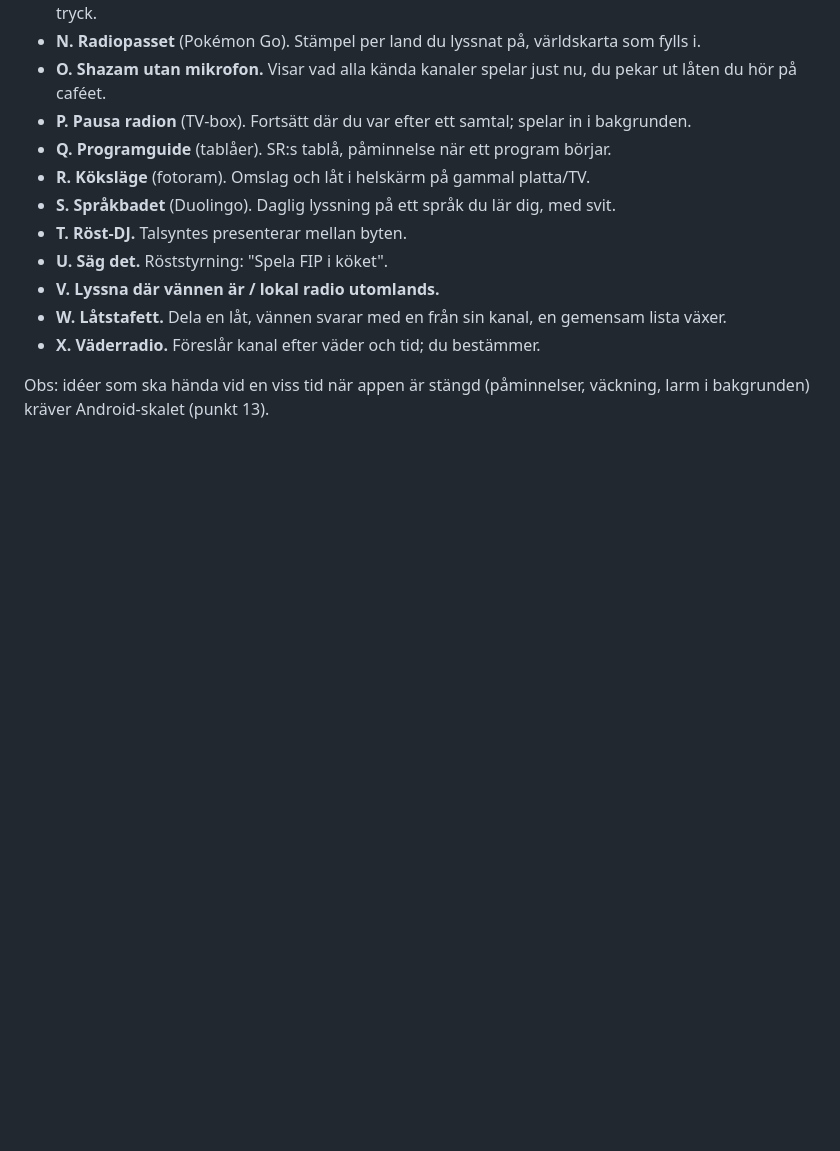
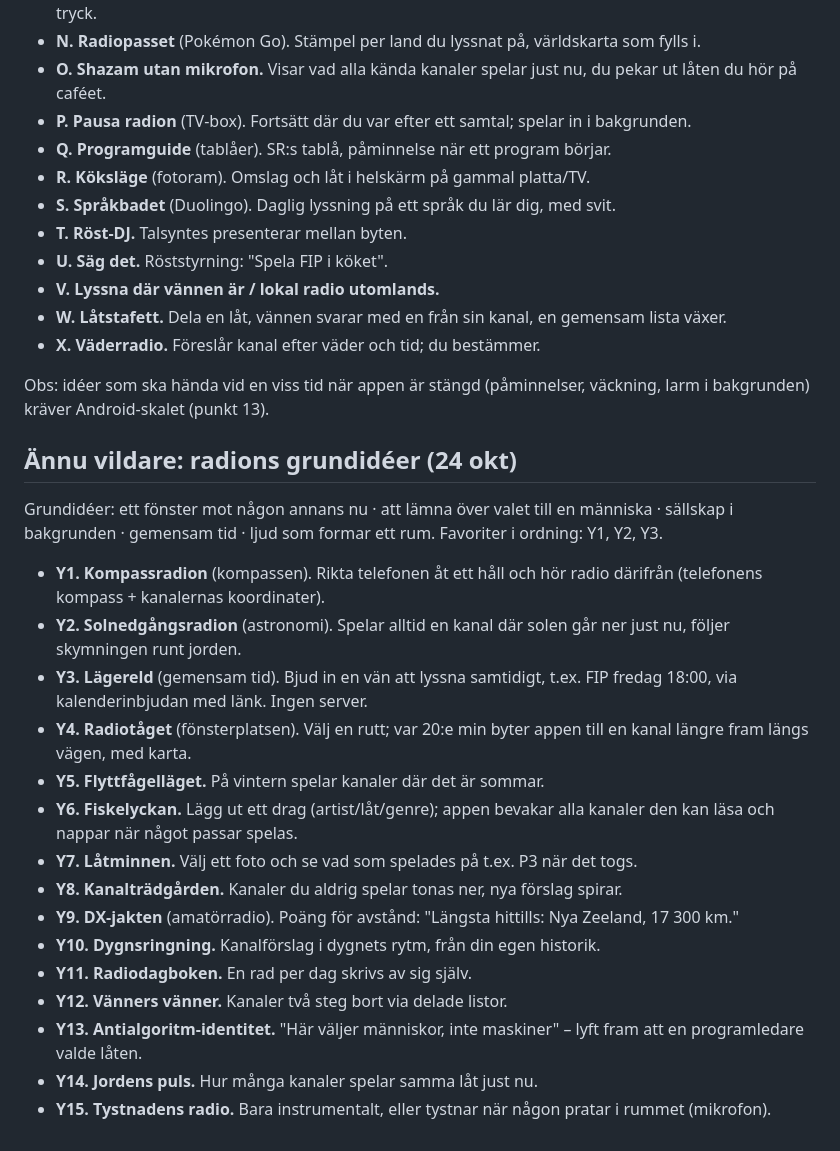
Before and after one commit to johronski/RadioCast, a Markdown page: ANDRINGSFORSLAG.md, the part around the change. Drawn GitHub-style; blank space fills up the shorter version.

Commit message:
Ändringsförslag: ännu vildare idéer
Co-Authored-By: Claude Opus 5.5 <noreply@anthropic.com>
Claude-Session: https://claude.ai/code/session_014WrhXJ9qiGtKLPSC4baYmJ

```diff
--- a/ANDRINGSFORSLAG.md
+++ b/ANDRINGSFORSLAG.md
@@ -57,3 +57,22 @@ Favoriter i ordning: I, J, K.
 - **X. Väderradio.** Föreslår kanal efter väder och tid; du bestämmer.
 
 Obs: idéer som ska hända vid en viss tid när appen är stängd (påminnelser, väckning, larm i bakgrunden) kräver Android-skalet (punkt 13).
+
+## Ännu vildare: radions grundidéer (24 okt)
+Grundidéer: ett fönster mot någon annans nu · att lämna över valet till en människa · sällskap i bakgrunden · gemensam tid · ljud som formar ett rum.
+Favoriter i ordning: Y1, Y2, Y3.
+- **Y1. Kompassradion** (kompassen). Rikta telefonen åt ett håll och hör radio därifrån (telefonens kompass + kanalernas koordinater).
+- **Y2. Solnedgångsradion** (astronomi). Spelar alltid en kanal där solen går ner just nu, följer skymningen runt jorden.
+- **Y3. Lägereld** (gemensam tid). Bjud in en vän att lyssna samtidigt, t.ex. FIP fredag 18:00, via kalenderinbjudan med länk. Ingen server.
+- **Y4. Radiotåget** (fönsterplatsen). Välj en rutt; var 20:e min byter appen till en kanal längre fram längs vägen, med karta.
+- **Y5. Flyttfågelläget.** På vintern spelar kanaler där det är sommar.
+- **Y6. Fiskelyckan.** Lägg ut ett drag (artist/låt/genre); appen bevakar alla kanaler den kan läsa och nappar när något passar spelas.
+- **Y7. Låtminnen.** Välj ett foto och se vad som spelades på t.ex. P3 när det togs.
+- **Y8. Kanalträdgården.** Kanaler du aldrig spelar tonas ner, nya förslag spirar.
+- **Y9. DX-jakten** (amatörradio). Poäng för avstånd: "Längsta hittills: Nya Zeeland, 17 300 km."
+- **Y10. Dygnsringning.** Kanalförslag i dygnets rytm, från din egen historik.
+- **Y11. Radiodagboken.** En rad per dag skrivs av sig själv.
+- **Y12. Vänners vänner.** Kanaler två steg bort via delade listor.
+- **Y13. Antialgoritm-identitet.** "Här väljer människor, inte maskiner" – lyft fram att en programledare valde låten.
+- **Y14. Jordens puls.** Hur många kanaler spelar samma låt just nu.
+- **Y15. Tystnadens radio.** Bara instrumentalt, eller tystnar när någon pratar i rummet (mikrofon).
```
